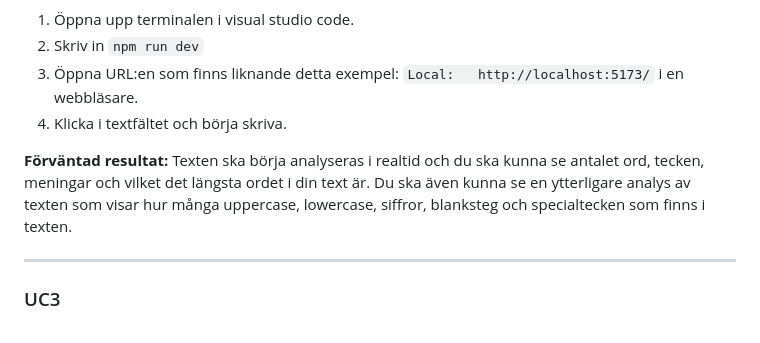
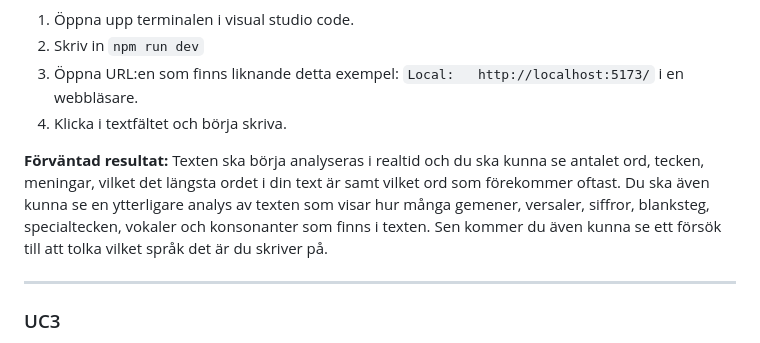
Before and after one commit to maddelen/1DV610-L2, a Markdown page: testrapport.md, the part around the change. Rendered like a GitHub page.

Commit message:
Add text

```diff
--- a/testrapport.md
+++ b/testrapport.md
@@ -33,7 +33,7 @@ Nu borde startsidan av applikationen visas.
 
 
 <b>Förväntad resultat:</b>
-Texten ska börja analyseras i realtid och du ska kunna se antalet ord, tecken, meningar och vilket det längsta ordet i din text är. Du ska även kunna se en ytterligare analys av texten som visar hur många uppercase, lowercase, siffror, blanksteg och specialtecken som finns i texten.
+Texten ska börja analyseras i realtid och du ska kunna se antalet ord, tecken, meningar, vilket det längsta ordet i din text är samt vilket ord som förekommer oftast. Du ska även kunna se en ytterligare analys av texten som visar hur många gemener, versaler, siffror, blanksteg, specialtecken, vokaler och konsonanter som finns i texten. Sen kommer du även kunna se ett försök till att tolka vilket språk det är du skriver på.
 
 <hr>
 
```
